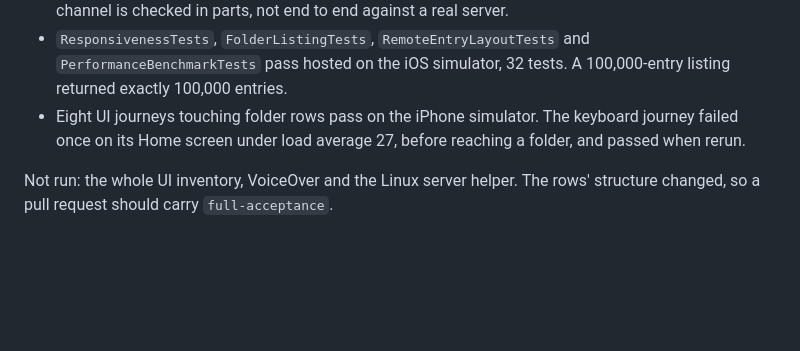
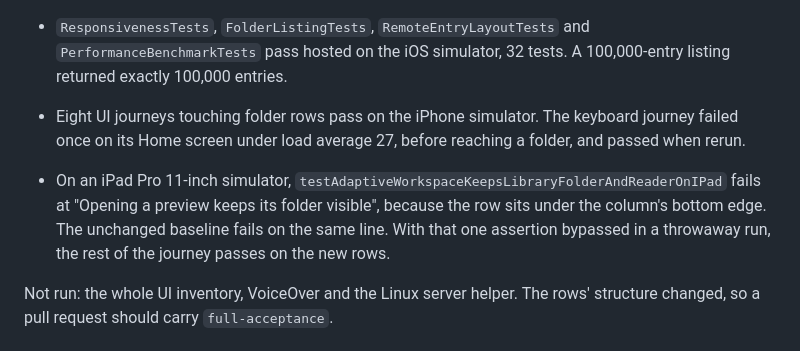
Before and after one commit to eyeb0l/RemoteFiles, a Markdown page: docs/PERFORMANCE.md, the part around the change. Rendered like a GitHub page; blank space fills up the shorter version.

Commit message:
Record the iPad workspace journey result
Co-Authored-By: Claude Opus 5.5 <noreply@anthropic.com>

```diff
--- a/docs/PERFORMANCE.md
+++ b/docs/PERFORMANCE.md
@@ -132,6 +132,8 @@ The last two rows got worse with no latency at all, a condition no phone has; by
 - `ResponsivenessTests`, `FolderListingTests`, `RemoteEntryLayoutTests` and `PerformanceBenchmarkTests` pass hosted on the iOS simulator, 32 tests. A 100,000-entry listing returned exactly 100,000 entries.
 - Eight UI journeys touching folder rows pass on the iPhone simulator. The keyboard journey failed once on its Home screen under load average 27, before reaching a folder, and passed when rerun.
 
+- On an iPad Pro 11-inch simulator, `testAdaptiveWorkspaceKeepsLibraryFolderAndReaderOnIPad` fails at "Opening a preview keeps its folder visible", because the row sits under the column's bottom edge. The unchanged baseline fails on the same line. With that one assertion bypassed in a throwaway run, the rest of the journey passes on the new rows.
+
 Not run: the whole UI inventory, VoiceOver and the Linux server helper. The rows' structure changed, so a pull request should carry `full-acceptance`.
 
 ## Remaining opportunities
```
